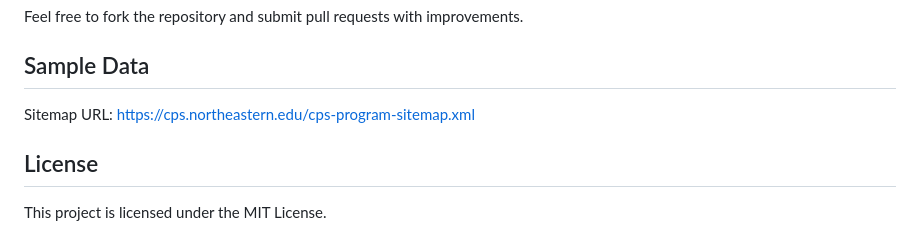
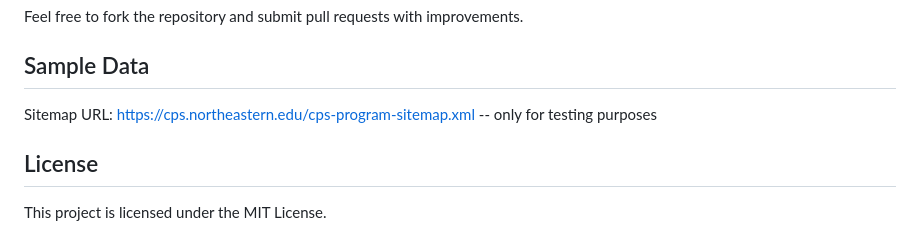
Before and after one commit to jibinb961/cps_assistant_rag, a Markdown page: README.md, the part around the change. Rendered like a GitHub page.

Commit message:
Working Set 1.0

```diff
--- a/README.md
+++ b/README.md
@@ -160,7 +160,7 @@ Save the `.env` file once all values are added.
 Feel free to fork the repository and submit pull requests with improvements.
 
 ## Sample Data
-Sitemap URL: https://cps.northeastern.edu/cps-program-sitemap.xml
+Sitemap URL: https://cps.northeastern.edu/cps-program-sitemap.xml -- only for testing purposes
 
 ## License
 This project is licensed under the MIT License.
```
